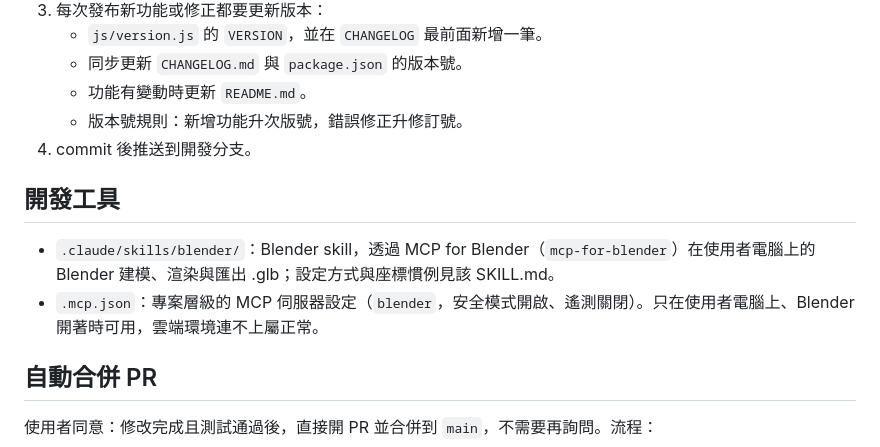
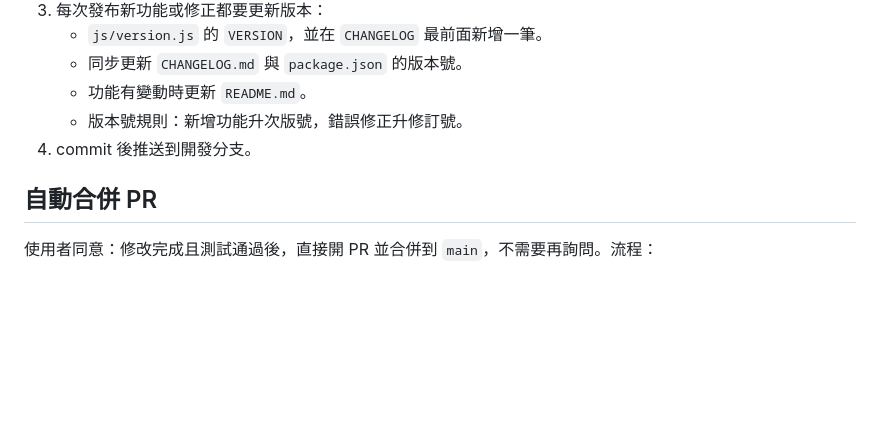
Before and after one commit to chenyu0502/Interior_Decoration, a Markdown page: CLAUDE.md, the part around the change. GitHub-like rendering; blank space fills up the shorter version.

Commit message:
CLAUDE.md 移除開發工具段落（Blender skill 與 .mcp.json 已移除）
Co-Authored-By: Claude Opus 5.5 <noreply@anthropic.com>
Claude-Session: https://claude.ai/code/session_01E6SPFTpZDAnL4nzbgqViBJ

```diff
--- a/CLAUDE.md
+++ b/CLAUDE.md
@@ -49,11 +49,6 @@ Interior Studio：純前端靜態網頁的室內設計工具（2D 平面圖、
    - 版本號規則：新增功能升次版號，錯誤修正升修訂號。
 4. commit 後推送到開發分支。
 
-## 開發工具
-
-- `.claude/skills/blender/`：Blender skill，透過 MCP for Blender（`mcp-for-blender`）在使用者電腦上的 Blender 建模、渲染與匯出 .glb；設定方式與座標慣例見該 SKILL.md。
-- `.mcp.json`：專案層級的 MCP 伺服器設定（`blender`，安全模式開啟、遙測關閉）。只在使用者電腦上、Blender 開著時可用，雲端環境連不上屬正常。
-
 ## 自動合併 PR
 
 使用者同意：修改完成且測試通過後，直接開 PR 並合併到 `main`，不需要再詢問。流程：
```
